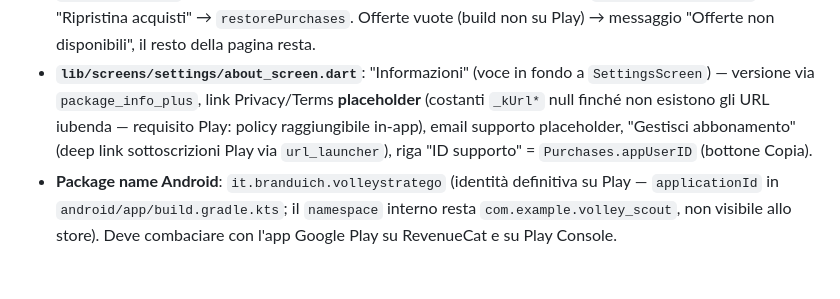
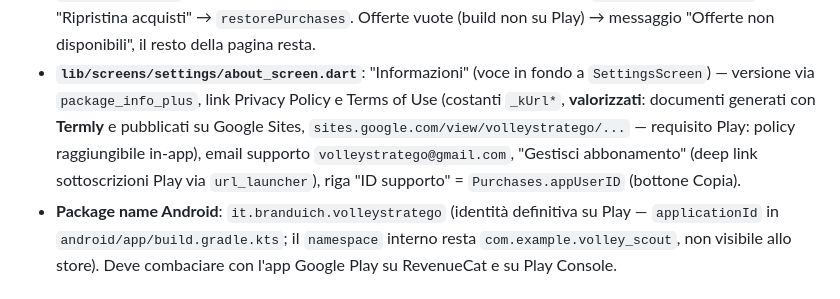
Before and after one commit to Branduich/volley_scout, a Markdown page: docs/context/premium-settings-i18n.md, the part around the change. Rendered like a GitHub page.

```diff
--- a/docs/context/premium-settings-i18n.md
+++ b/docs/context/premium-settings-i18n.md
@@ -250,9 +250,11 @@ Store via RevenueCat, trial 15gg gestito dallo store). Stato attuale
   "Offerte non disponibili", il resto della pagina resta.
 - **`lib/screens/settings/about_screen.dart`**: "Informazioni" (voce in
   fondo a `SettingsScreen`) — versione via `package_info_plus`, link
-  Privacy/Terms **placeholder** (costanti `_kUrl*` null finché non esistono
-  gli URL iubenda — requisito Play: policy raggiungibile in-app), email
-  supporto placeholder, "Gestisci abbonamento" (deep link sottoscrizioni
+  Privacy Policy e Terms of Use (costanti `_kUrl*`, **valorizzati**: documenti
+  generati con **Termly** e pubblicati su Google Sites,
+  `sites.google.com/view/volleystratego/...` — requisito Play: policy
+  raggiungibile in-app), email supporto `volleystratego@gmail.com`,
+  "Gestisci abbonamento" (deep link sottoscrizioni
   Play via `url_launcher`), riga "ID supporto" = `Purchases.appUserID`
   (bottone Copia).
 - **Package name Android**: `it.branduich.volleystratego` (identità
```
Also changed, not shown: docs/TODO_strada_A.md (+96 -56 lines).
